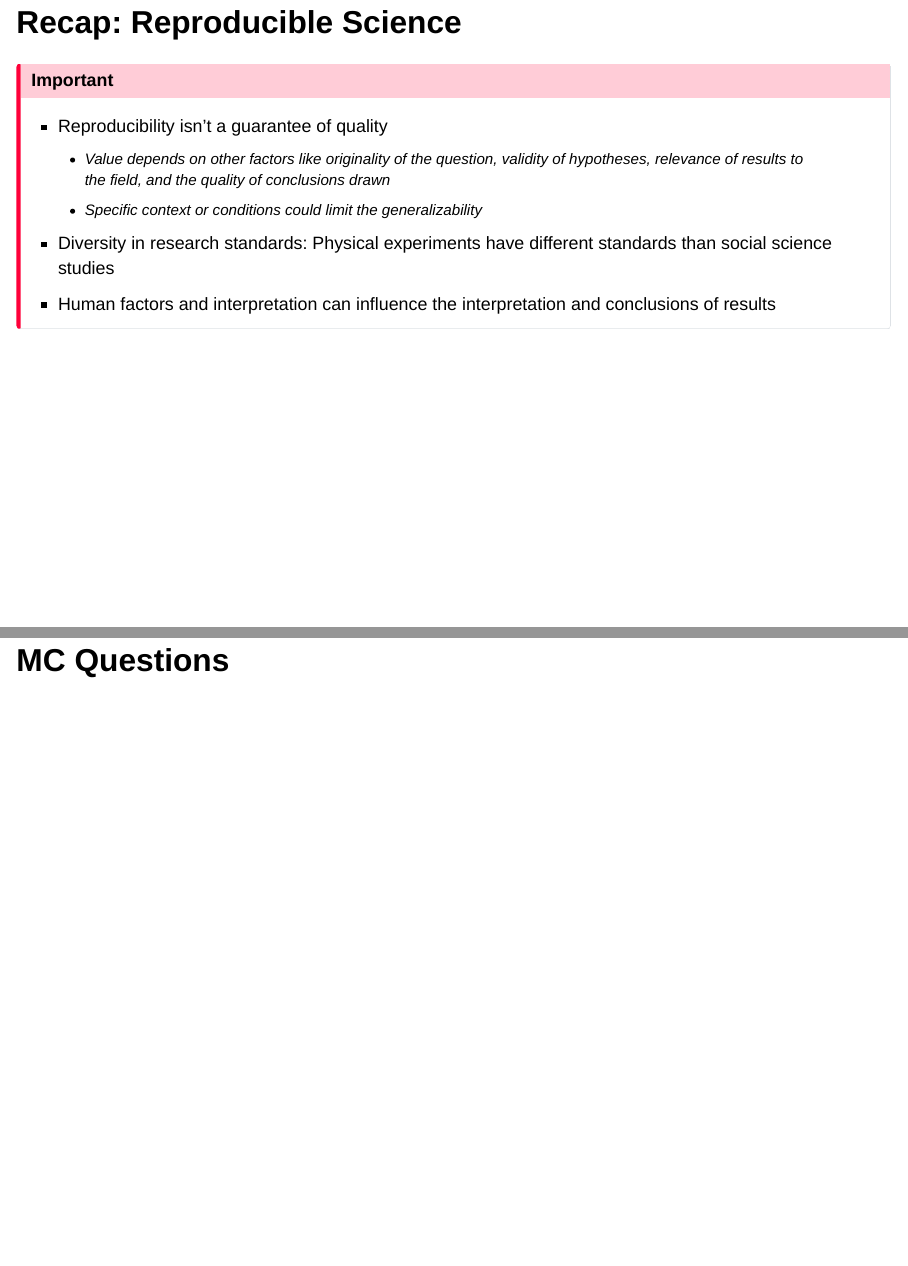
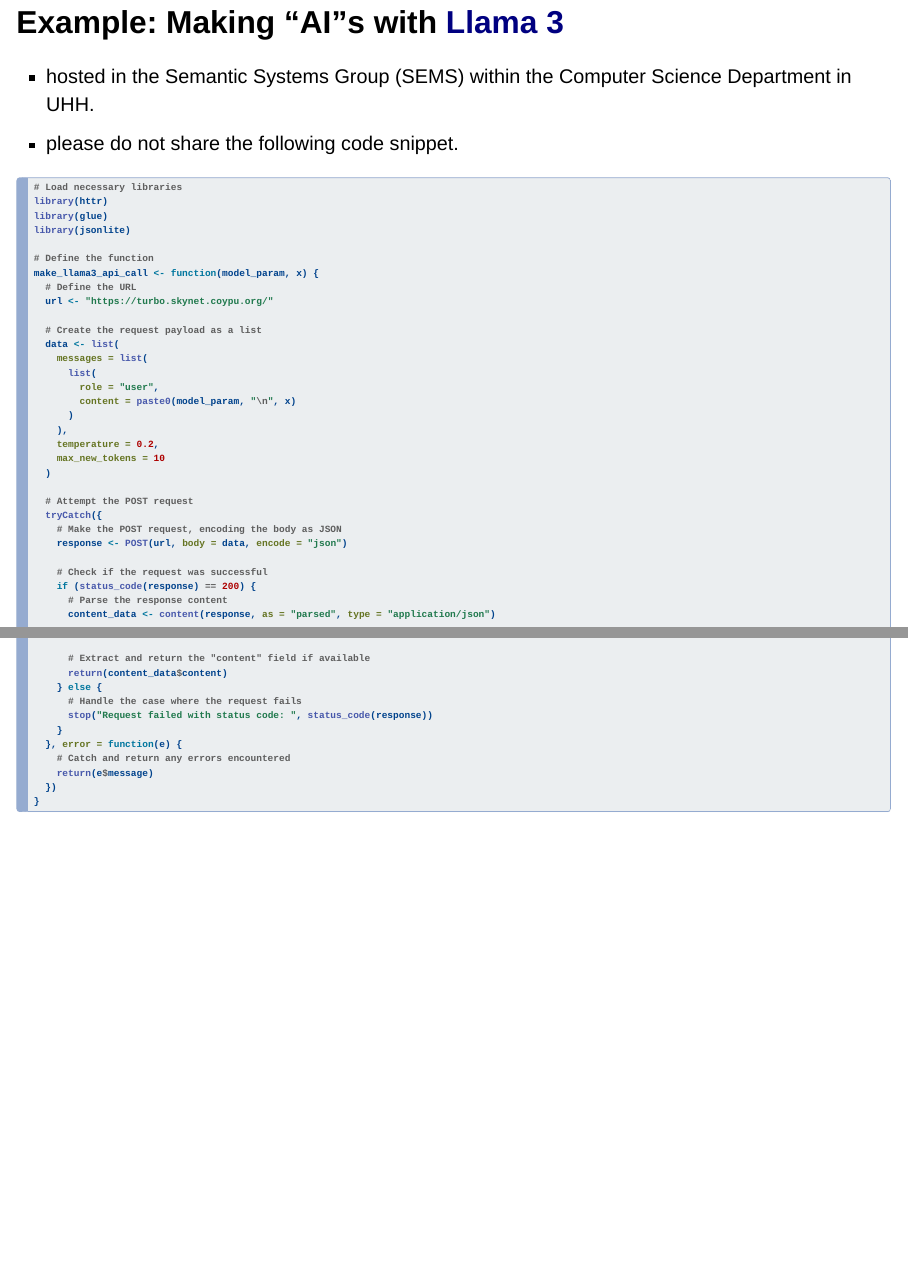
Before and after one commit to junbohuang/DS4Socioeconomists, a Quarto document (4 Reproducible Research/Session_Reproducible Research.qmd): pages 9 and 10 of 19 before the commit and pages 9 and 10 of 23 after it, joined at a grey line. Rendered offline with R 4.5, knitr and Pandoc in place of Quarto, with nearby package versions; drawn as Slidy slides in place of the format the file asks for.

Commit message:
:goat: added llama 3 examples for naming

````diff
--- a/4 Reproducible Research/Session_Reproducible Research.qmd
+++ b/4 Reproducible Research/Session_Reproducible Research.qmd
@@ -86,4 +86,50 @@
 test_function(1921)
 ```
 
-# Recap: Reproducible Science
+## Example: Making "AI"s with [Llama 3](https://huggingface.co/meta-llama/Meta-Llama-3-8B)
+
+-   hosted in the Semantic Systems Group (SEMS) within the Computer Science Department in UHH.
+-   please do not share the following code snippet.
+
+```{r}
+# Load necessary libraries
+library(httr)
+library(glue)
+library(jsonlite)
+
+# Define the function
+make_llama3_api_call <- function(model_param, x) {
+  # Define the URL
+  url <- "https://turbo.skynet.coypu.org/"
+
+  # Create the request payload as a list
+  data <- list(
+    messages = list(
+      list(
+        role = "user",
+        content = paste0(model_param, "\n", x)
+      )
+    ),
+    temperature = 0.2,
+    max_new_tokens = 10
+  )
+
+  # Attempt the POST request
+  tryCatch({
+    # Make the POST request, encoding the body as JSON
+    response <- POST(url, body = data, encode = "json")
+
+    # Check if the request was successful
+    if (status_code(response) == 200) {
+      # Parse the response content
+      content_data <- content(response, as = "parsed", type = "application/json")
+
+      # Extract and return the "content" field if available
+      return(content_data$content)
+    } else {
+      # Handle the case where the request fails
+      stop("Request failed with status code: ", status_code(response))
+    }
+  }, error = function(e) {
+    # Catch and return any errors encountered
+    return(e$message)
````
Also changed, not shown: 4 Reproducible Research/Session_Reproducible Research.html (added), 4 Reproducible Research/Session_Reproducible Research.qmd (42 more changed lines).
